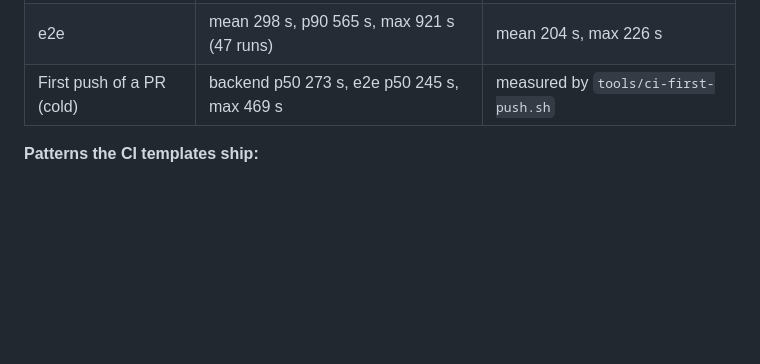
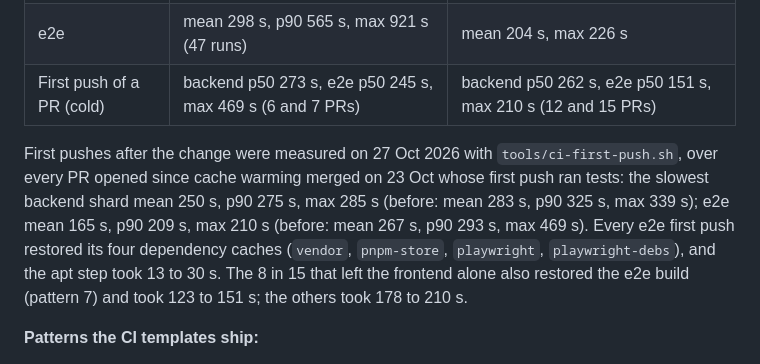
Before and after one commit to milroyfraser/mroom, a Markdown page: docs/design.md, the part around the change. Rendered like a GitHub page; blank space fills up the shorter version.

Commit message:
docs(design): the first push of a PR after cache warming, measured
tools/ci-first-push.sh over every PR opened since cache warming merged
whose first push ran tests (12 with backend tests, 15 with e2e):

- slowest backend shard: mean 250 s, p50 262 s, p90 275 s, max 285 s
  (before: mean 283 s, p50 273 s, p90 325 s, max 339 s);
- e2e job: mean 165 s, p50 151 s, p90 209 s, max 210 s (before: mean
  267 s, p50 245 s, p90 293 s, max 469 s).

Every e2e first push restored its four dependency caches, the apt step
took 13 to 30 s, and the 8 in 15 that left the frontend alone also
restored the e2e build.

Co-Authored-By: Claude Opus 5.5 <noreply@anthropic.com>
Claude-Session: https://claude.ai/code/session_01EMJjoqCXt1zFJtt6auHZFZ

```diff
--- a/docs/design.md
+++ b/docs/design.md
@@ -530,7 +530,14 @@ for 6 s of e2e tests); backend shards split by suite name rather than time (one
 |---|---|---|
 | Slowest backend shard | mean 301 s, p50 324 s (48 runs) | mean 242 s (4 runs) |
 | e2e | mean 298 s, p90 565 s, max 921 s (47 runs) | mean 204 s, max 226 s |
-| First push of a PR (cold) | backend p50 273 s, e2e p50 245 s, max 469 s | measured by `tools/ci-first-push.sh` |
+| First push of a PR (cold) | backend p50 273 s, e2e p50 245 s, max 469 s (6 and 7 PRs) | backend p50 262 s, e2e p50 151 s, max 210 s (12 and 15 PRs) |
+
+First pushes after the change were measured on 27 Oct 2026 with `tools/ci-first-push.sh`, over every PR opened
+since cache warming merged on 23 Oct whose first push ran tests: the slowest backend shard mean 250 s, p90
+275 s, max 285 s (before: mean 283 s, p90 325 s, max 339 s); e2e mean 165 s, p90 209 s, max 210 s (before:
+mean 267 s, p90 293 s, max 469 s). Every e2e first push restored its four dependency caches (`vendor`,
+`pnpm-store`, `playwright`, `playwright-debs`), and the apt step took 13 to 30 s. The 8 in 15 that left the
+frontend alone also restored the e2e build (pattern 7) and took 123 to 151 s; the others took 178 to 210 s.
 
 **Patterns the CI templates ship:**
 
```
